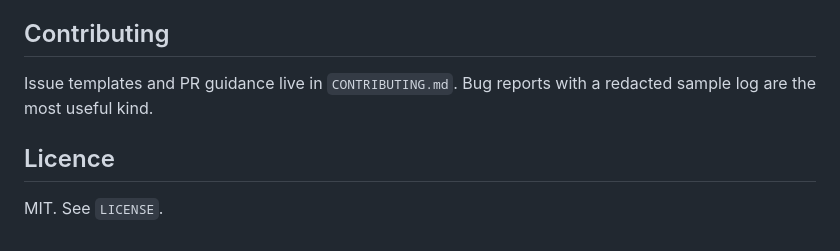
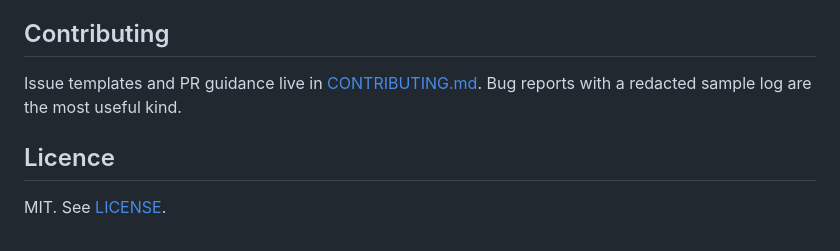
Before and after one commit to golikovichev/secure-log2test, a Markdown page: README.md, the part around the change. Rendered like a GitHub page.

Commit message:
docs: link CONTRIBUTING.md and LICENSE in README
Replace inline-code references with markdown links so users can
click through to the files from the rendered README on GitHub.

```diff
--- a/README.md
+++ b/README.md
@@ -117,8 +117,8 @@ Never commit a generated suite that includes real production tokens. The redacti
 
 ## Contributing
 
-Issue templates and PR guidance live in `CONTRIBUTING.md`. Bug reports with a redacted sample log are the most useful kind.
+Issue templates and PR guidance live in [CONTRIBUTING.md](CONTRIBUTING.md). Bug reports with a redacted sample log are the most useful kind.
 
 ## Licence
 
-MIT. See `LICENSE`.
+MIT. See [LICENSE](LICENSE).
```
